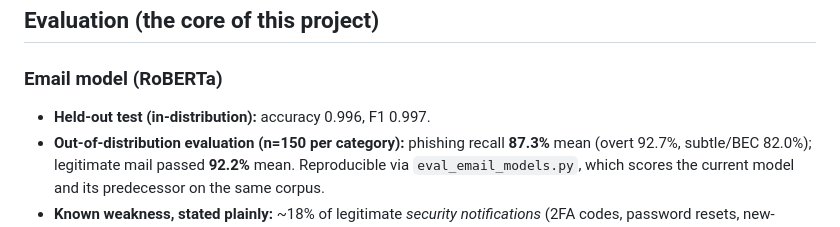
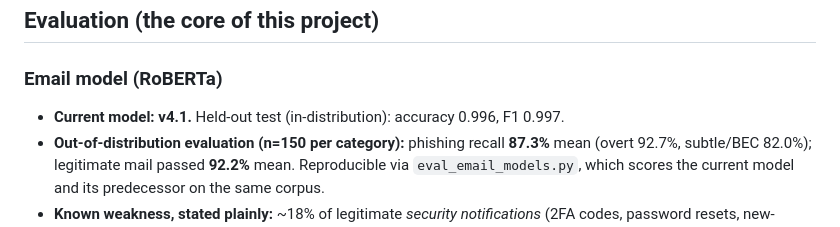
Before and after one commit to abhishekjaden/Phish-Sentry, a Markdown page: README.md, the part around the change. Rendered like a GitHub page.

```diff
--- a/README.md
+++ b/README.md
@@ -33,7 +33,7 @@ honestly — including finding and fixing real-world failure modes, and measurin
 ## Evaluation (the core of this project)
 
 ### Email model (RoBERTa)
-- **Held-out test (in-distribution):** accuracy 0.996, F1 0.997.
+- **Current model: v4.1.** Held-out test (in-distribution): accuracy 0.996, F1 0.997.
 - **Out-of-distribution evaluation (n=150 per category):** phishing recall
   **87.3%** mean (overt 92.7%, subtle/BEC 82.0%); legitimate mail passed **92.2%**
   mean. Reproducible via `eval_email_models.py`, which scores the current model
```
